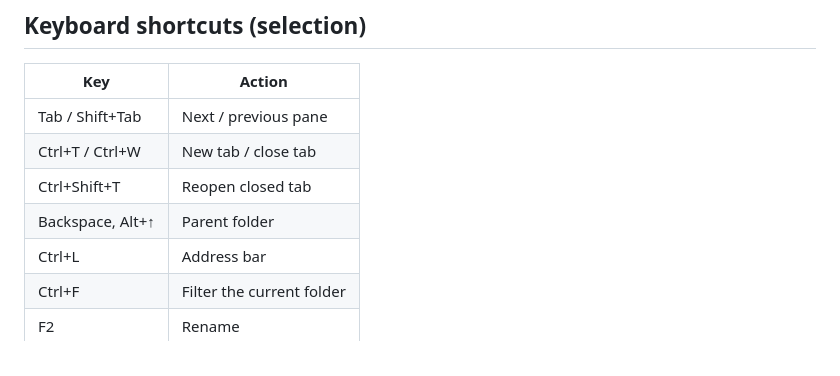
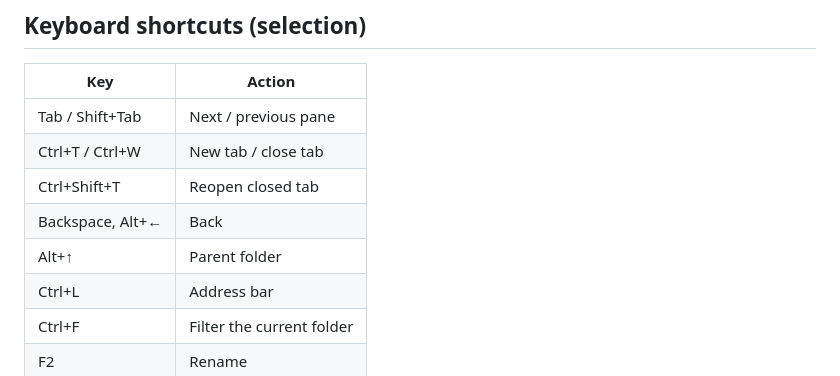
Before and after one commit to SEOGEON-rjs/G-Folder, a Markdown page: README.md, the part around the change. GitHub-like rendering.

Commit message:
README: Backspace = Back, Alt+Up = Parent folder (1.1.2)

```diff
--- a/README.md
+++ b/README.md
@@ -65,7 +65,8 @@ G-Folder is made by an individual developer and is not code-signed yet, so Windo
 | Tab / Shift+Tab | Next / previous pane |
 | Ctrl+T / Ctrl+W | New tab / close tab |
 | Ctrl+Shift+T | Reopen closed tab |
-| Backspace, Alt+↑ | Parent folder |
+| Backspace, Alt+← | Back |
+| Alt+↑ | Parent folder |
 | Ctrl+L | Address bar |
 | Ctrl+F | Filter the current folder |
 | F2 | Rename |
```
